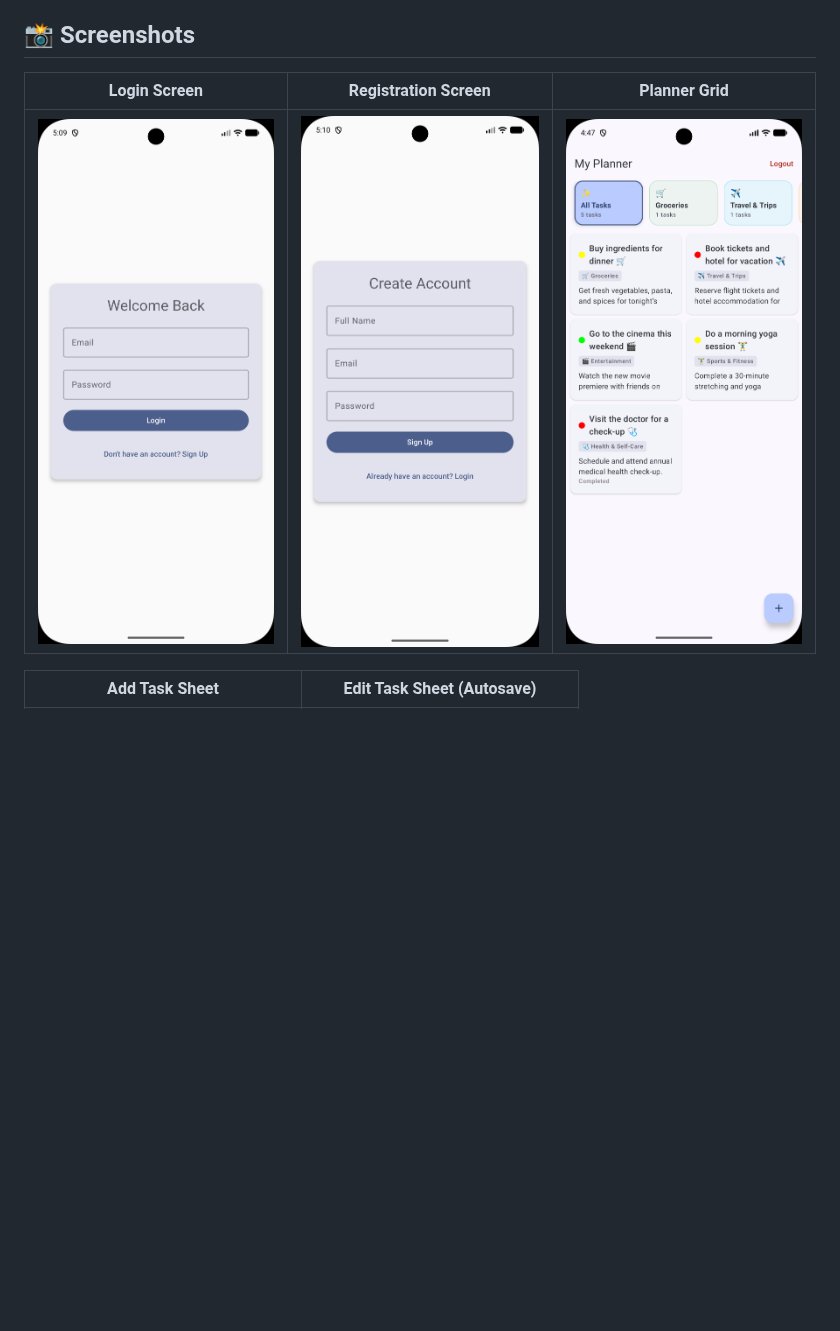
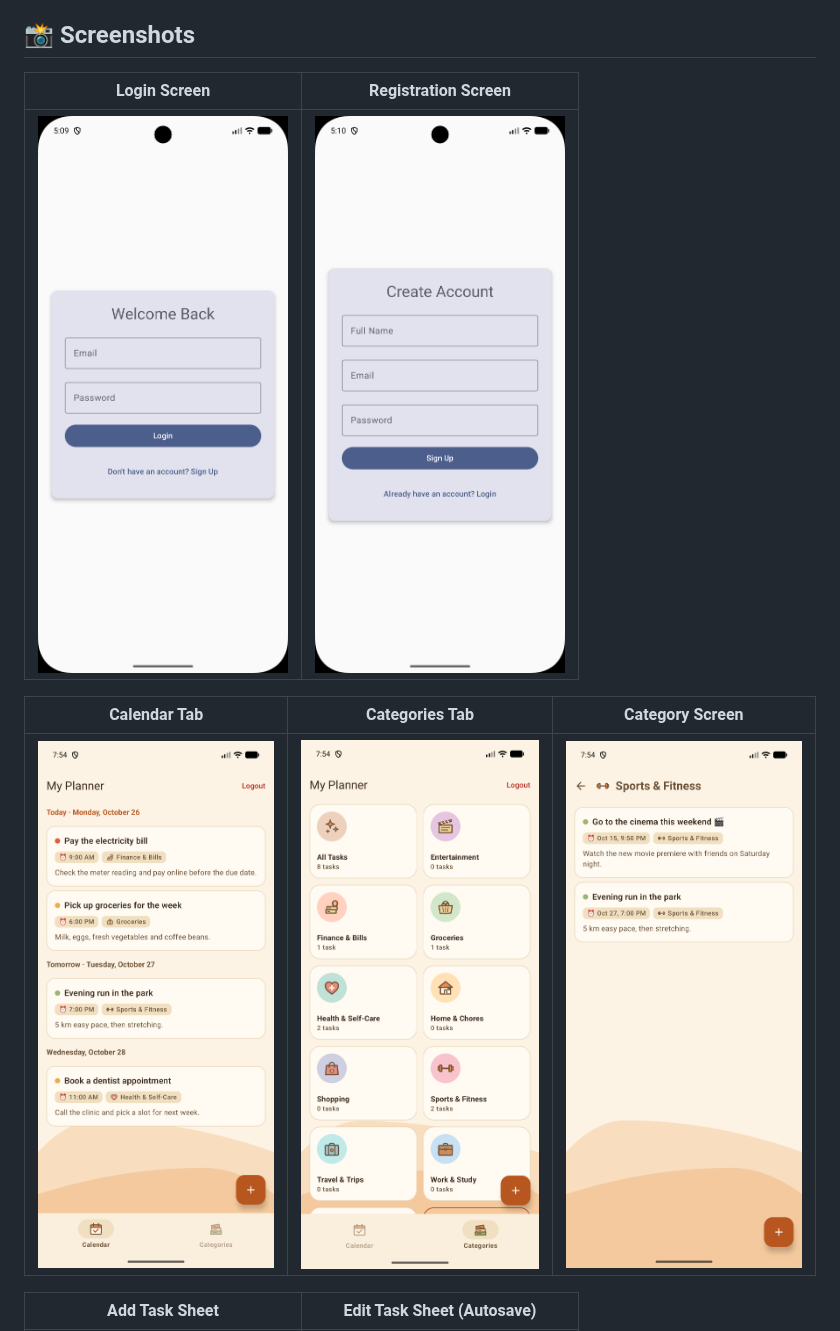
Before and after one commit to uladzislaumia/my-planner, a Markdown page: README.md, the part around one of its changes. Rendered like a GitHub page; pictures changed too: docs/screenshots/calendar_tab.png (added), docs/screenshots/categories_tab.png (added), docs/screenshots/category_screen.png (added); blank space fills up the shorter version.

```diff
--- a/README.md
+++ b/README.md
@@ -79,9 +83,13 @@ The project follows **Clean Architecture** and **Single Activity** principles wi
 
 ## 📸 Screenshots
 
-| Login Screen | Registration Screen | Planner Grid |
+| Login Screen | Registration Screen |
+|:---:|:---:|
+| <img src="/docs/screenshots/login_screen.png" alt="Login Screen" width="250"> | <img src="/docs/screenshots/signup_screen.png" alt="Registration Screen" width="250"> |
+
+| Calendar Tab | Categories Tab | Category Screen |
 |:---:|:---:|:---:|
-| <img src="/docs/screenshots/login_screen.png" alt="Login Screen" width="250"> | <img src="/docs/screenshots/signup_screen.png" alt="Registration Screen" width="250"> | <img src="/docs/screenshots/home_screen.png" alt="Planner Grid" width="250"> |
+| <img src="/docs/screenshots/calendar_tab.png" alt="Calendar Tab" width="250"> | <img src="/docs/screenshots/categories_tab.png" alt="Categories Tab" width="250"> | <img src="/docs/screenshots/category_screen.png" alt="Category Screen" width="250"> |
 
 | Add Task Sheet | Edit Task Sheet (Autosave) |
 |:---:|:---:|
```
Also changed, not shown: other parts of README.md (+5 -1 lines), docs/screenshots/add_task_sheet.png, docs/screenshots/edit_task_sheet.png, 8 other files.
